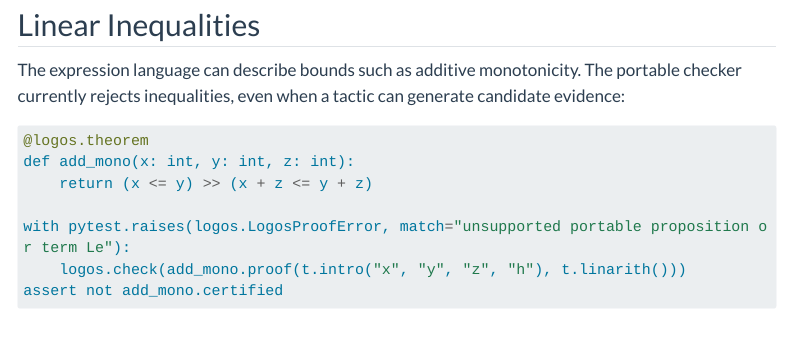
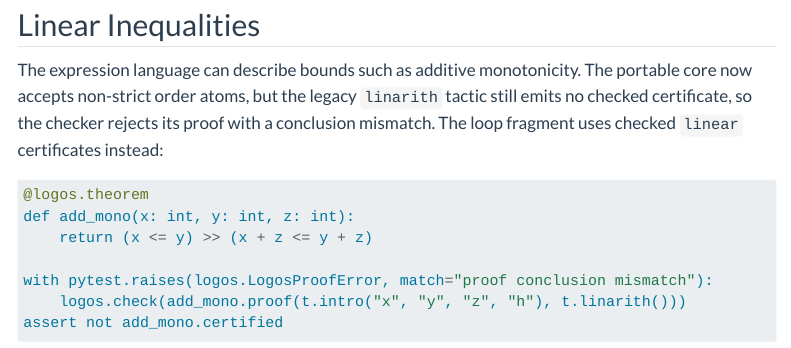
Before and after one commit to gia-uh/logos, a Quarto document (docs-site/guide/examples/number-theory.qmd): the page in a window 1100 px wide, from 2180 px down. Rendered offline with R 4.5, knitr and Pandoc in place of Quarto, with nearby package versions; some code elsewhere in the file could not run offline; menus at the side of the page are left out; long lines of code are wrapped.

Commit message:
docs(number-theory): show that linarith is still unchecked
The core now accepts non-strict order atoms, so the old unsupported-Le expectation no longer holds. Keep the example honest: the legacy tactic fails with a conclusion mismatch until it emits a checked certificate.

````diff
--- a/docs-site/guide/examples/number-theory.qmd
+++ b/docs-site/guide/examples/number-theory.qmd
@@ -99,14 +99,18 @@ print("(a+b)² = a² + 2ab + b² ✓")
 
 ## Linear Inequalities
 
-The expression language can describe bounds such as additive monotonicity. The portable checker currently rejects inequalities, even when a tactic can generate candidate evidence:
+The expression language can describe bounds such as additive monotonicity. The
+portable core now accepts non-strict order atoms, but the legacy `linarith`
+tactic still emits no checked certificate, so the checker rejects its proof
+with a conclusion mismatch. The loop fragment uses checked `linear`
+certificates instead:
 
 ```{python}
 @logos.theorem
 def add_mono(x: int, y: int, z: int):
     return (x <= y) >> (x + z <= y + z)
 
-with pytest.raises(logos.LogosProofError, match="unsupported portable proposition or term Le"):
+with pytest.raises(logos.LogosProofError, match="proof conclusion mismatch"):
     logos.check(add_mono.proof(t.intro("x", "y", "z", "h"), t.linarith()))
 assert not add_mono.certified
 ```
````
